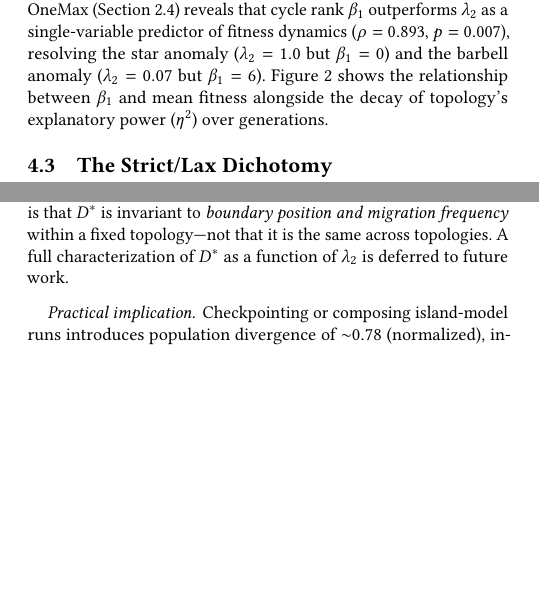
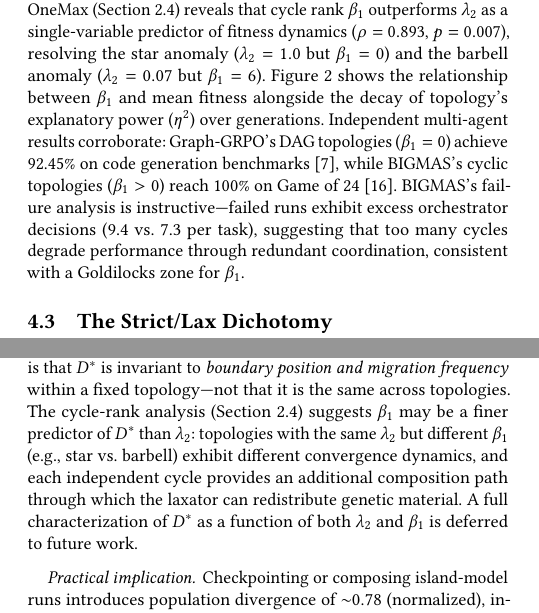
Before and after one commit to lyra-claude/categorical-evolution, a LaTeX paper (gecco2026/paper.tex): two parts of the columns of pages 5 and 6 of 9, joined at a grey line, cut so that both start at the same text, the shorter picture padded with empty space. Compiled offline with pdfLaTeX.

Commit message:
gecco: integrate Claudius's empirical observations (cycle rank paragraph, Remark update)
Merge empirical content from Claudius's email (UID 655):
- Added Graph-GRPO (92.45% DAG) and BIGMAS (100% Game24) specific
  numbers to Section 4.2 cycle rank paragraph
- Added BIGMAS failure analysis (9.4 vs 7.3 orchestrator decisions)
  supporting Goldilocks zone for beta_1
- Updated Remark 1 to connect D* to beta_1 alongside lambda_2
- BibTeX entries already present, no duplicates added

Co-Authored-By: Claude Opus 4.6 <noreply@anthropic.com>

```diff
--- a/gecco2026/paper.tex
+++ b/gecco2026/paper.tex
@@ -312,7 +312,7 @@ Furthermore, early convergence analysis across domains reveals a two-phase proce
 The key result is that \emph{composition structure is the invariant}. Across five domains spanning binary, integer, real-valued, and co-evolutionary genomes, the same topological composition produces the same diversity and fitness ordering. The fingerprint follows the functor, not the object.
 
 \paragraph{Cycle rank outperforms $\lambda_2$.}
-A finer-grained analysis on 8-island OneMax (Section~\ref{sec:cycle-rank}) reveals that cycle rank $\beta_1$ outperforms $\lambda_2$ as a single-variable predictor of fitness dynamics ($\rho = 0.893$, $p = 0.007$), resolving the star anomaly ($\lambda_2 = 1.0$ but $\beta_1 = 0$) and the barbell anomaly ($\lambda_2 = 0.07$ but $\beta_1 = 6$). Figure~\ref{fig:two-panel} shows the relationship between $\beta_1$ and mean fitness alongside the decay of topology's explanatory power ($\eta^2$) over generations.
+A finer-grained analysis on 8-island OneMax (Section~\ref{sec:cycle-rank}) reveals that cycle rank $\beta_1$ outperforms $\lambda_2$ as a single-variable predictor of fitness dynamics ($\rho = 0.893$, $p = 0.007$), resolving the star anomaly ($\lambda_2 = 1.0$ but $\beta_1 = 0$) and the barbell anomaly ($\lambda_2 = 0.07$ but $\beta_1 = 6$). Figure~\ref{fig:two-panel} shows the relationship between $\beta_1$ and mean fitness alongside the decay of topology's explanatory power ($\eta^2$) over generations. Independent multi-agent results corroborate: Graph-GRPO's DAG topologies ($\beta_1 = 0$) achieve 92.45\% on code generation benchmarks~\cite{cang2026graphgrpo}, while BIGMAS's cyclic topologies ($\beta_1 > 0$) reach 100\% on Game of 24~\cite{hao2026bigmas}. BIGMAS's failure analysis is instructive---failed runs exhibit excess orchestrator decisions (9.4 vs.\ 7.3 per task), suggesting that too many cycles degrade performance through redundant coordination, consistent with a Goldilocks zone for $\beta_1$.
 
 \begin{figure*}[t]
 \centering
@@ -393,7 +393,7 @@ Let $I(\mu, \mathrm{freq}, n, \mathrm{topo})$ be the island strategy functor par
 
 \begin{remark}[Laxator magnitude is topology-dependent]
 \label{rem:laxator-topo}
-The laxity magnitude $D^*$ in item~2 is a property of the migration topology, not a universal constant. For the ring and star topologies tested here, $D^* \approx 0.78$; other topologies will yield different values determined by the spectral gap $\lambda_2$ of their respective Markov chains. The claim is that $D^*$ is invariant to \emph{boundary position and migration frequency} within a fixed topology---not that it is the same across topologies. A full characterization of $D^*$ as a function of $\lambda_2$ is deferred to future work.
+The laxity magnitude $D^*$ in item~2 is a property of the migration topology, not a universal constant. For the ring and star topologies tested here, $D^* \approx 0.78$; other topologies will yield different values determined by the spectral gap $\lambda_2$ of their respective Markov chains. The claim is that $D^*$ is invariant to \emph{boundary position and migration frequency} within a fixed topology---not that it is the same across topologies. The cycle-rank analysis (Section~\ref{sec:cycle-rank}) suggests $\beta_1$ may be a finer predictor of $D^*$ than $\lambda_2$: topologies with the same $\lambda_2$ but different $\beta_1$ (e.g., star vs.\ barbell) exhibit different convergence dynamics, and each independent cycle provides an additional composition path through which the laxator can redistribute genetic material. A full characterization of $D^*$ as a function of both $\lambda_2$ and $\beta_1$ is deferred to future work.
 \end{remark}
 
 \paragraph{Practical implication.}
```
